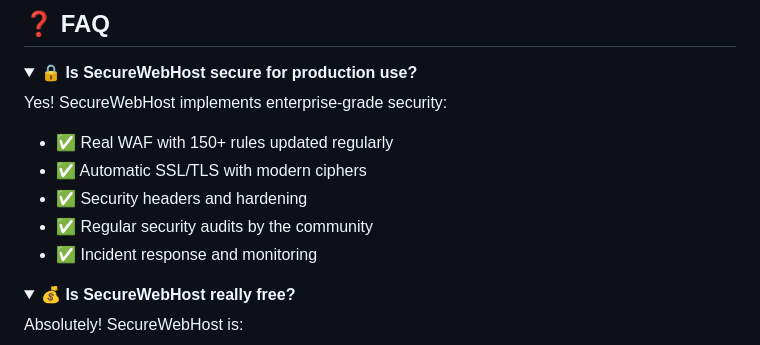
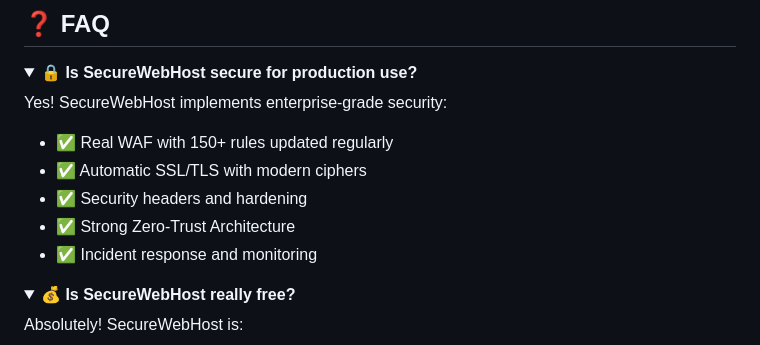
Before and after one commit to ParzivalHack/SWH, a Markdown page: README.md, the part around the change. GitHub-like rendering; folded sections open.

```diff
--- a/README.md
+++ b/README.md
@@ -335,7 +335,7 @@ Yes! SecureWebHost implements enterprise-grade security:
 - ✅ Real WAF with 150+ rules updated regularly
 - ✅ Automatic SSL/TLS with modern ciphers
 - ✅ Security headers and hardening
-- ✅ Regular security audits by the community
+- ✅ Strong Zero-Trust Architecture
 - ✅ Incident response and monitoring
 
 </details>
```
